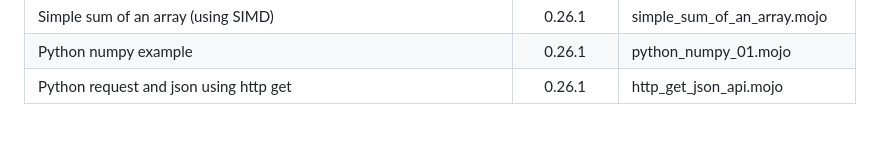
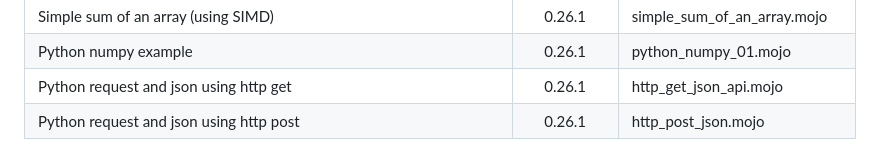
Before and after one commit to ahmetax/Practical-Mojo-Examples, a Markdown page: README.md, the part around the change. Drawn GitHub-style.

Commit message:
new script

```diff
--- a/README.md
+++ b/README.md
@@ -96,3 +96,4 @@ Here is the table
 | Simple sum of an array (using SIMD) | 0.26.1 | simple_sum_of_an_array.mojo |
 | Python numpy example | 0.26.1 | python_numpy_01.mojo |
 | Python request and json using http get | 0.26.1 | http_get_json_api.mojo |
+| Python request and json using http post | 0.26.1 | http_post_json.mojo |
```
